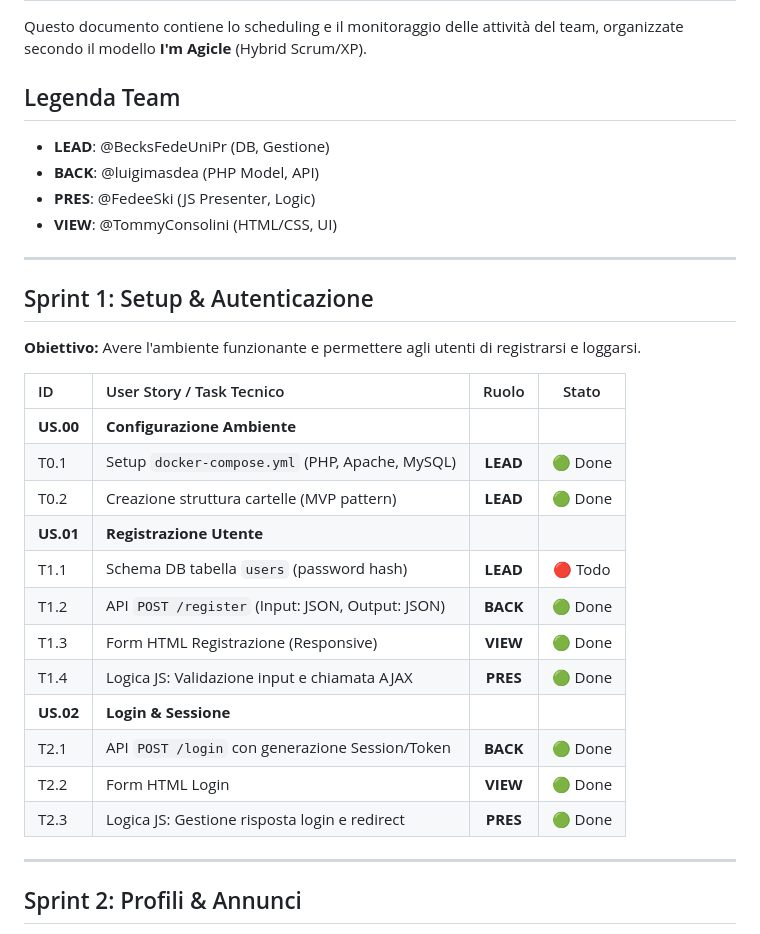
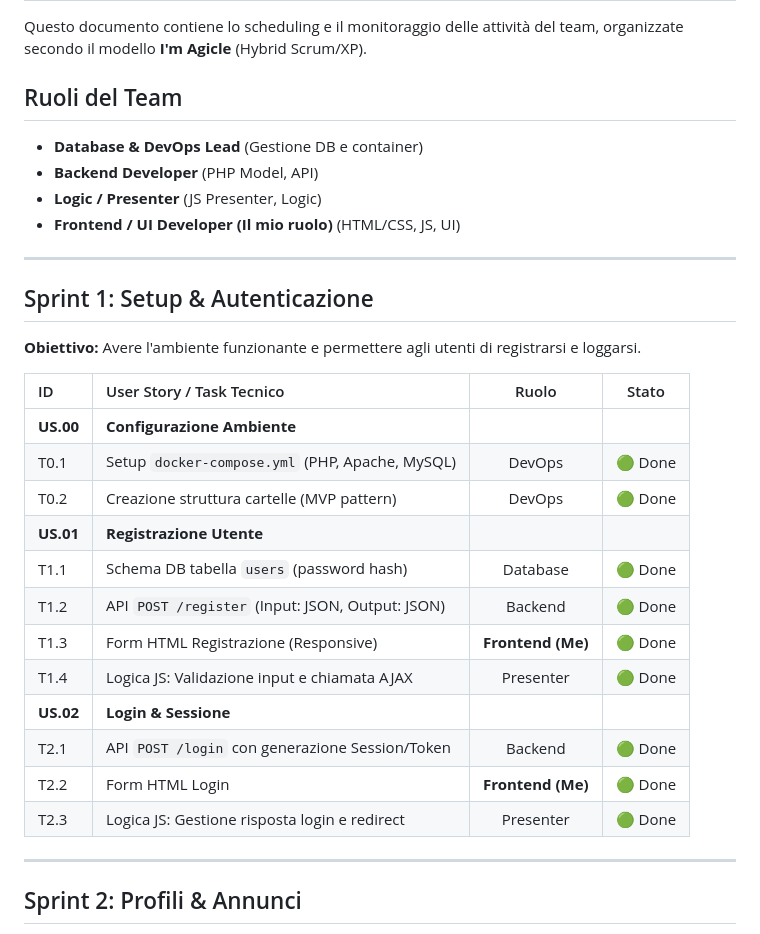
Before and after one commit to TommyConsolini/Find_My_Roommate, a Markdown page: TASKS.md, the part around the change. GitHub-like rendering.

Commit message:
Update team roles and task assignments in TASKS.md

```diff
--- a/TASKS.md
+++ b/TASKS.md
@@ -2,11 +2,11 @@
 
 Questo documento contiene lo scheduling e il monitoraggio delle attività del team, organizzate secondo il modello **I'm Agicle** (Hybrid Scrum/XP).
 
-## Legenda Team
-* **LEAD**: @BecksFedeUniPr (DB, Gestione)
-* **BACK**: @luigimasdea (PHP Model, API)
-* **PRES**: @FedeeSki (JS Presenter, Logic)
-* **VIEW**: @TommyConsolini (HTML/CSS, UI)
+## Ruoli del Team
+* **Database & DevOps Lead** (Gestione DB e container)
+* **Backend Developer** (PHP Model, API)
+* **Logic / Presenter** (JS Presenter, Logic)
+* **Frontend / UI Developer (Il mio ruolo)** (HTML/CSS, JS, UI)
 
 ---
 
@@ -16,17 +16,17 @@ Questo documento contiene lo scheduling e il monitoraggio delle attività del te
 | ID | User Story / Task Tecnico | Ruolo | Stato |
 |:---|:---|:---:|:---:|
 | **US.00** | **Configurazione Ambiente** | | |
-| T0.1 | Setup `docker-compose.yml` (PHP, Apache, MySQL) | **LEAD** | 🟢 Done |
-| T0.2 | Creazione struttura cartelle (MVP pattern) | **LEAD** | 🟢 Done |
+| T0.1 | Setup `docker-compose.yml` (PHP, Apache, MySQL) | DevOps | 🟢 Done |
+| T0.2 | Creazione struttura cartelle (MVP pattern) | DevOps | 🟢 Done |
 | **US.01** | **Registrazione Utente** | | |
-| T1.1 | Schema DB tabella `users` (password hash) | **LEAD** | 🔴 Todo |
-| T1.2 | API `POST /register` (Input: JSON, Output: JSON) | **BACK** | 🟢 Done |
-| T1.3 | Form HTML Registrazione (Responsive) | **VIEW** | 🟢 Done |
-| T1.4 | Logica JS: Validazione input e chiamata AJAX | **PRES** | 🟢 Done |
+| T1.1 | Schema DB tabella `users` (password hash) | Database | 🟢 Done |
+| T1.2 | API `POST /register` (Input: JSON, Output: JSON) | Backend | 🟢 Done |
+| T1.3 | Form HTML Registrazione (Responsive) | **Frontend (Me)** | 🟢 Done |
+| T1.4 | Logica JS: Validazione input e chiamata AJAX | Presenter | 🟢 Done |
 | **US.02** | **Login & Sessione** | | |
-| T2.1 | API `POST /login` con generazione Session/Token | **BACK** | 🟢 Done |
-| T2.2 | Form HTML Login | **VIEW** | 🟢 Done |
-| T2.3 | Logica JS: Gestione risposta login e redirect | **PRES** | 🟢 Done |
+| T2.1 | API `POST /login` con generazione Session/Token | Backend | 🟢 Done |
+| T2.2 | Form HTML Login | **Frontend (Me)** | 🟢 Done |
+| T2.3 | Logica JS: Gestione risposta login e redirect | Presenter | 🟢 Done |
 
 ---
 
```
